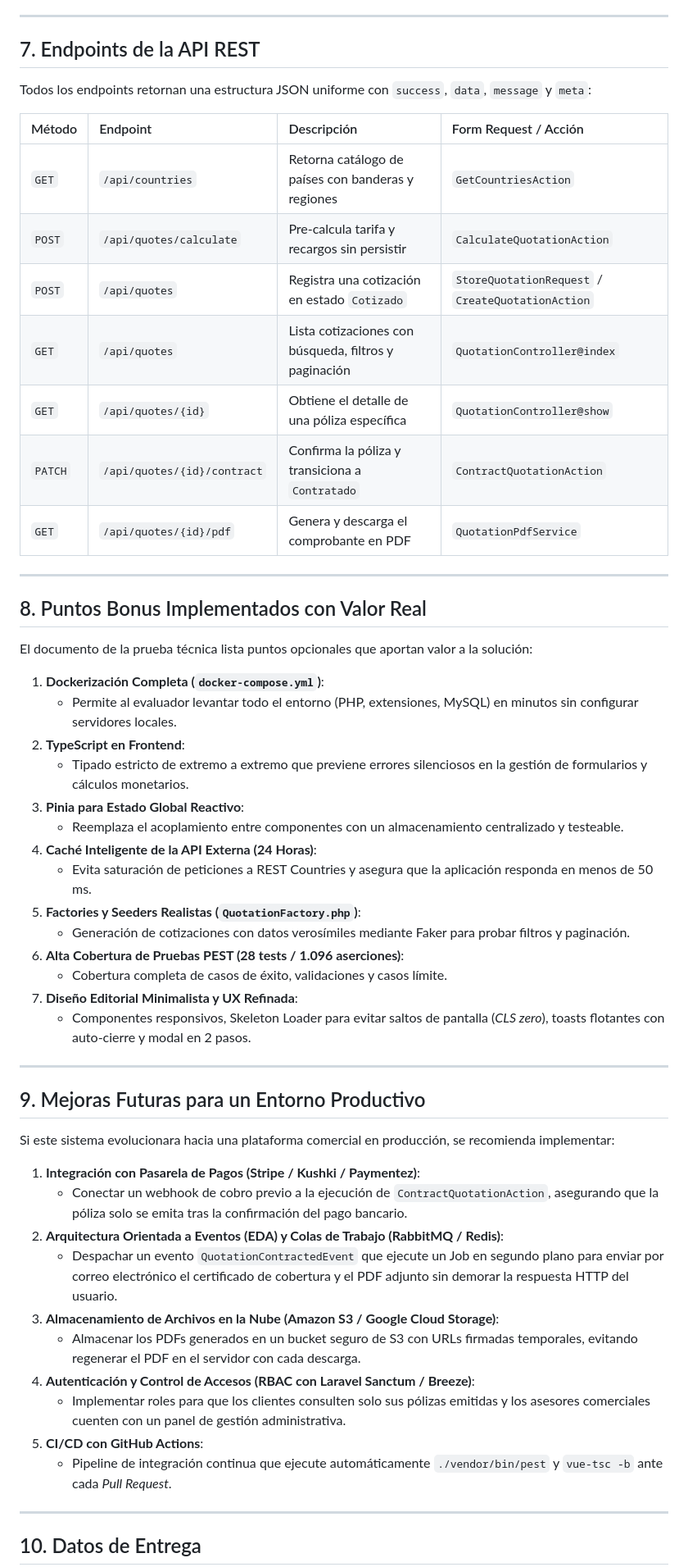
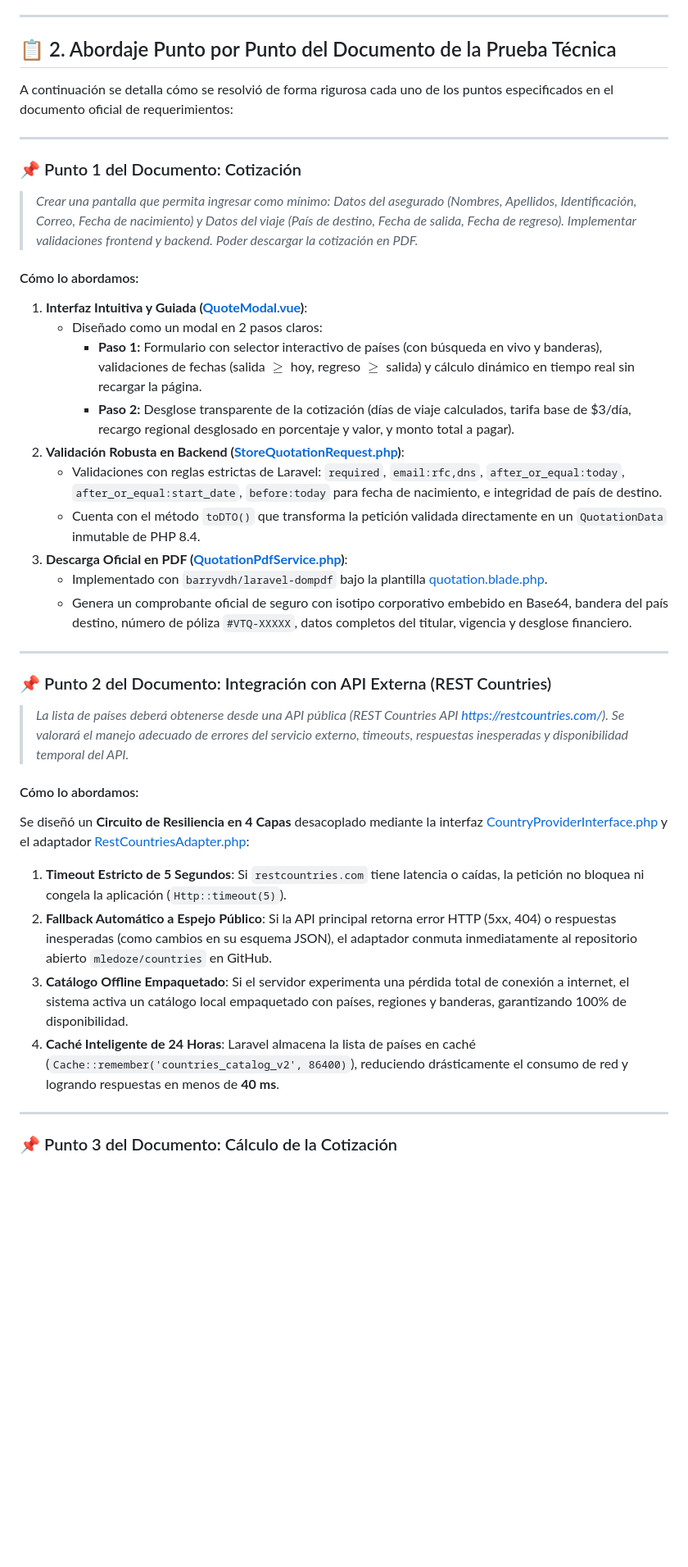
Before and after one commit to MaikEpz/ViajaTranqui, a Markdown page: README.md, the part around one of its changes. Shown at 82% size. Rendered like a GitHub page; blank space fills up the shorter version.

Commit message:
docs: reorganizar README con instalacion al inicio y desglose punto por punto segun documento

```diff
--- a/README.md
+++ b/README.md
@@ -334,59 +87,43 @@ docker compose exec backend ./vendor/bin/pest
 
 ---
 
-## 7. Endpoints de la API REST
+## 📋 2. Abordaje Punto por Punto del Documento de la Prueba Técnica
 
-Todos los endpoints retornan una estructura JSON uniforme con `success`, `data`, `message` y `meta`:
-
-| Método | Endpoint | Descripción | Form Request / Acción |
-| :--- | :--- | :--- | :--- |
-| `GET` | `/api/countries` | Retorna catálogo de países con banderas y regiones | `GetCountriesAction` |
-| `POST` | `/api/quotes/calculate` | Pre-calcula tarifa y recargos sin persistir | `CalculateQuotationAction` |
-| `POST` | `/api/quotes` | Registra una cotización en estado `Cotizado` | `StoreQuotationRequest` / `CreateQuotationAction` |
-| `GET` | `/api/quotes` | Lista cotizaciones con búsqueda, filtros y paginación | `QuotationController@index` |
-| `GET` | `/api/quotes/{id}` | Obtiene el detalle de una póliza específica | `QuotationController@show` |
-| `PATCH` | `/api/quotes/{id}/contract` | Confirma la póliza y transiciona a `Contratado` | `ContractQuotationAction` |
-| `GET` | `/api/quotes/{id}/pdf` | Genera y descarga el comprobante en PDF | `QuotationPdfService` |
+A continuación se detalla cómo se resolvió de forma rigurosa cada uno de los puntos especificados en el documento oficial de requerimientos:
 
 ---
 
-## 8. Puntos Bonus Implementados con Valor Real
+### 📌 Punto 1 del Documento: Cotización
 
-El documento de la prueba técnica lista puntos opcionales que aportan valor a la solución:
+> *Crear una pantalla que permita ingresar como mínimo: Datos del asegurado (Nombres, Apellidos, Identificación, Correo, Fecha de nacimiento) y Datos del viaje (País de destino, Fecha de salida, Fecha de regreso). Implementar validaciones frontend y backend. Poder descargar la cotización en PDF.*
 
-1. **Dockerización Completa (`docker-compose.yml`)**:
-   - Permite al evaluador levantar todo el entorno (PHP, extensiones, MySQL) en minutos sin configurar servidores locales.
-2. **TypeScript en Frontend**:
-   - Tipado estricto de extremo a extremo que previene errores silenciosos en la gestión de formularios y cálculos monetarios.
-3. **Pinia para Estado Global Reactivo**:
-   - Reemplaza el acoplamiento entre componentes con un almacenamiento centralizado y testeable.
-4. **Caché Inteligente de la API Externa (24 Horas)**:
-   - Evita saturación de peticiones a REST Countries y asegura que la aplicación responda en menos de 50 ms.
-5. **Factories y Seeders Realistas (`QuotationFactory.php`)**:
-   - Generación de cotizaciones con datos verosímiles mediante Faker para probar filtros y paginación.
-6. **Alta Cobertura de Pruebas PEST (28 tests / 1.096 aserciones)**:
-   - Cobertura completa de casos de éxito, validaciones y casos límite.
-7. **Diseño Editorial Minimalista y UX Refinada**:
-   - Componentes responsivos, Skeleton Loader para evitar saltos de pantalla (*CLS zero*), toasts flotantes con auto-cierre y modal en 2 pasos.
+#### Cómo lo abordamos:
+1. **Interfaz Intuitiva y Guiada ([QuoteModal.vue](file:///c:/Users/maikpc/OneDrive/Desktop/Programas/ViajaTranqui/frontend/src/components/QuoteModal.vue))**:
+   - Diseñado como un modal en 2 pasos claros:
+     - **Paso 1:** Formulario con selector interactivo de países (con búsqueda en vivo y banderas), validaciones de fechas (salida $\ge$ hoy, regreso $\ge$ salida) y cálculo dinámico en tiempo real sin recargar la página.
+     - **Paso 2:** Desglose transparente de la cotización (días de viaje calculados, tarifa base de $3/día, recargo regional desglosado en porcentaje y valor, y monto total a pagar).
+2. **Validación Robusta en Backend ([StoreQuotationRequest.php](file:///c:/Users/maikpc/OneDrive/Desktop/Programas/ViajaTranqui/backend/app/Http/Requests/StoreQuotationRequest.php))**:
+   - Validaciones con reglas estrictas de Laravel: `required`, `email:rfc,dns`, `after_or_equal:today`, `after_or_equal:start_date`, `before:today` para fecha de nacimiento, e integridad de país de destino.
+   - Cuenta con el método `toDTO()` que transforma la petición validada directamente en un `QuotationData` inmutable de PHP 8.4.
+3. **Descarga Oficial en PDF ([QuotationPdfService.php](file:///c:/Users/maikpc/OneDrive/Desktop/Programas/ViajaTranqui/backend/app/Services/QuotationPdfService.php))**:
+   - Implementado con `barryvdh/laravel-dompdf` bajo la plantilla [quotation.blade.php](file:///c:/Users/maikpc/OneDrive/Desktop/Programas/ViajaTranqui/backend/resources/views/pdf/quotation.blade.php).
+   - Genera un comprobante oficial de seguro con isotipo corporativo embebido en Base64, bandera del país destino, número de póliza `#VTQ-XXXXX`, datos completos del titular, vigencia y desglose financiero.
 
 ---
 
-## 9. Mejoras Futuras para un Entorno Productivo
+### 📌 Punto 2 del Documento: Integración con API Externa (REST Countries)
 
-Si este sistema evolucionara hacia una plataforma comercial en producción, se recomienda implementar:
+> *La lista de países deberá obtenerse desde una API pública (REST Countries API https://restcountries.com/). Se valorará el manejo adecuado de errores del servicio externo, timeouts, respuestas inesperadas y disponibilidad temporal del API.*
 
-1. **Integración con Pasarela de Pagos (Stripe / Kushki / Paymentez)**:
-   - Conectar un webhook de cobro previo a la ejecución de `ContractQuotationAction`, asegurando que la póliza solo se emita tras la confirmación del pago bancario.
-2. **Arquitectura Orientada a Eventos (EDA) y Colas de Trabajo (RabbitMQ / Redis)**:
-   - Despachar un evento `QuotationContractedEvent` que ejecute un Job en segundo plano para enviar por correo electrónico el certificado de cobertura y el PDF adjunto sin demorar la respuesta HTTP del usuario.
-3. **Almacenamiento de Archivos en la Nube (Amazon S3 / Google Cloud Storage)**:
-   - Almacenar los PDFs generados en un bucket seguro de S3 con URLs firmadas temporales, evitando regenerar el PDF en el servidor con cada descarga.
-4. **Autenticación y Control de Accesos (RBAC con Laravel Sanctum / Breeze)**:
-   - Implementar roles para que los clientes consulten solo sus pólizas emitidas y los asesores comerciales cuenten con un panel de gestión administrativa.
-5. **CI/CD con GitHub Actions**:
-   - Pipeline de integración continua que ejecute automáticamente `./vendor/bin/pest` y `vue-tsc -b` ante cada *Pull Request*.
+#### Cómo lo abordamos:
+Se diseñó un **Circuito de Resiliencia en 4 Capas** desacoplado mediante la interfaz [CountryProviderInterface.php](file:///c:/Users/maikpc/OneDrive/Desktop/Programas/ViajaTranqui/backend/app/Domain/Contracts/CountryProviderInterface.php) y el adaptador [RestCountriesAdapter.php](file:///c:/Users/maikpc/OneDrive/Desktop/Programas/ViajaTranqui/backend/app/Infrastructure/Adapters/RestCountriesAdapter.php):
+
+1. **Timeout Estricto de 5 Segundos**: Si `restcountries.com` tiene latencia o caídas, la petición no bloquea ni congela la aplicación (`Http::timeout(5)`).
+2. **Fallback Automático a Espejo Público**: Si la API principal retorna error HTTP (5xx, 404) o respuestas inesperadas (como cambios en su esquema JSON), el adaptador conmuta inmediatamente al repositorio abierto `mledoze/countries` en GitHub.
+3. **Catálogo Offline Empaquetado**: Si el servidor experimenta una pérdida total de conexión a internet, el sistema activa un catálogo local empaquetado con países, regiones y banderas, garantizando 100% de disponibilidad.
+4. **Caché Inteligente de 24 Horas**: Laravel almacena la lista de países en caché (`Cache::remember('countries_catalog_v2', 86400)`), reduciendo drásticamente el consumo de red y logrando respuestas en menos de **40 ms**.
 
 ---
 
-## 10. Datos de Entrega
+### 📌 Punto 3 del Documento: Cálculo de la Cotización
 
```
Also changed, not shown: other parts of README.md (+191 -274 lines).
